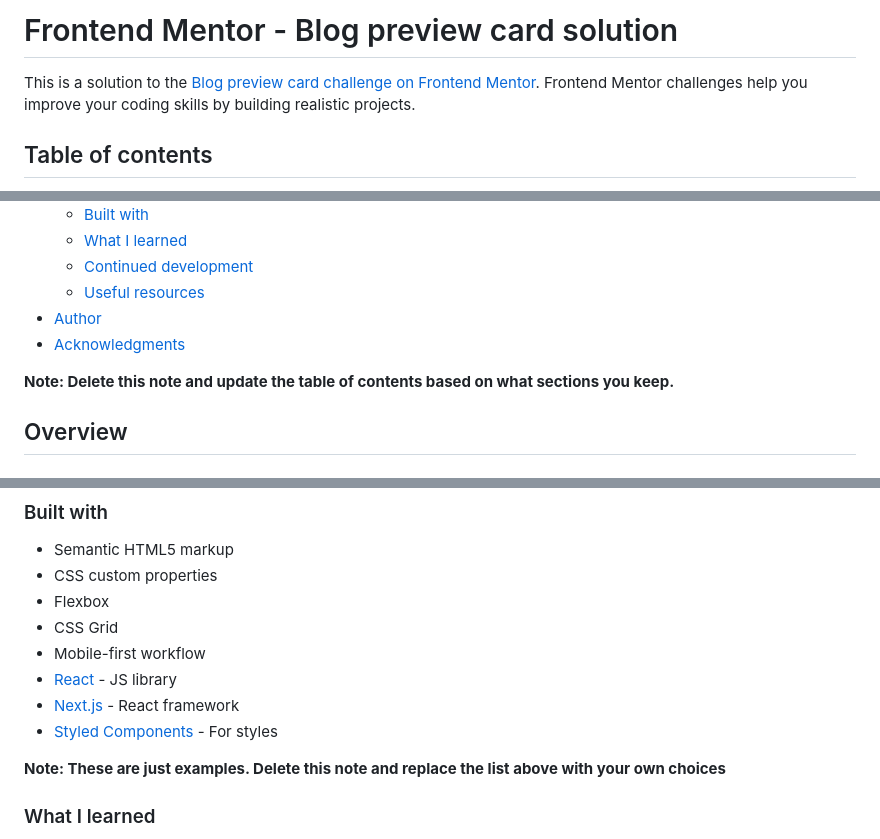
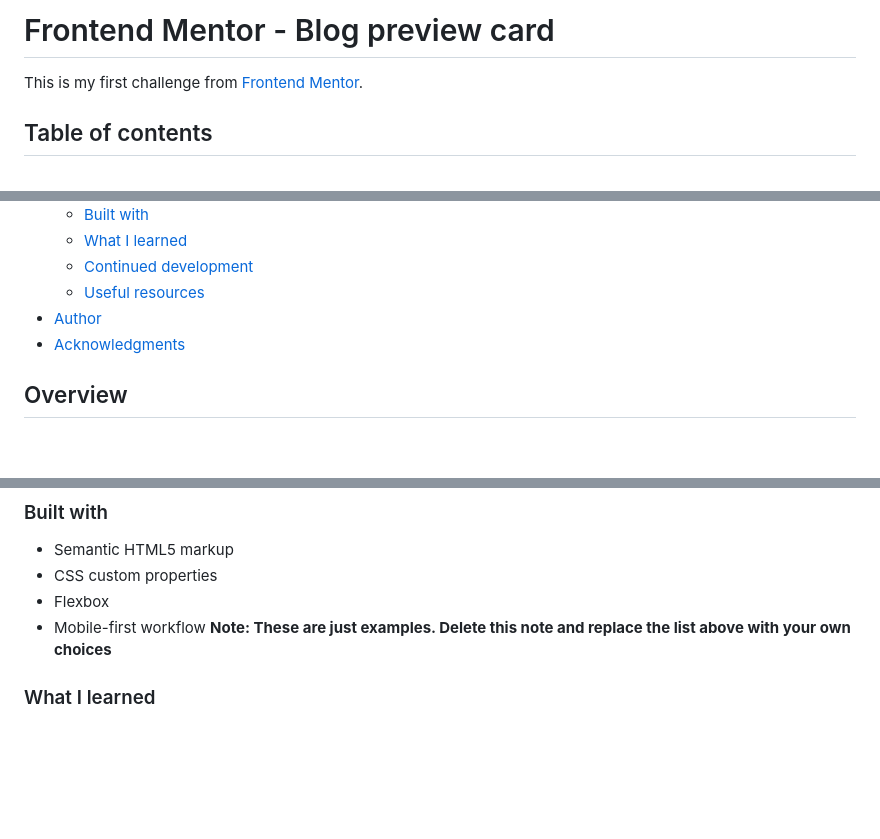
Before and after one commit to YoonadiMon/Blog-preview-card, a Markdown page: README.md, 3 parts joined by grey strips. GitHub-like rendering; blank space fills up the shorter version.

```diff
--- a/README-template.md
+++ b/README.md
@@ -1,6 +1,6 @@
-# Frontend Mentor - Blog preview card solution
+# Frontend Mentor - Blog preview card
 
-This is a solution to the [Blog preview card challenge on Frontend Mentor](https://www.frontendmentor.io/challenges/blog-preview-card-ckPaj01IcS). Frontend Mentor challenges help you improve your coding skills by building realistic projects.
+This is my first challenge from [Frontend Mentor](https://www.frontendmentor.io/challenges/blog-preview-card-ckPaj01IcS).
 
 ## Table of contents
 
@@ -15,8 +15,6 @@ This is a solution to the [Blog preview card challenge on Frontend Mentor](https
   - [Useful resources](#useful-resources)
 - [Author](#author)
 - [Acknowledgments](#acknowledgments)
-
-**Note: Delete this note and update the table of contents based on what sections you keep.**
 
 ## Overview
 
@@ -50,12 +48,7 @@ Then crop/optimize/edit your image however you like, add it to your project, and
 - Semantic HTML5 markup
 - CSS custom properties
 - Flexbox
-- CSS Grid
 - Mobile-first workflow
-- [React](https://reactjs.org/) - JS library
-- [Next.js](https://nextjs.org/) - React framework
-- [Styled Components](https://styled-components.com/) - For styles
-
 **Note: These are just examples. Delete this note and replace the list above with your own choices**
 
 ### What I learned
```
